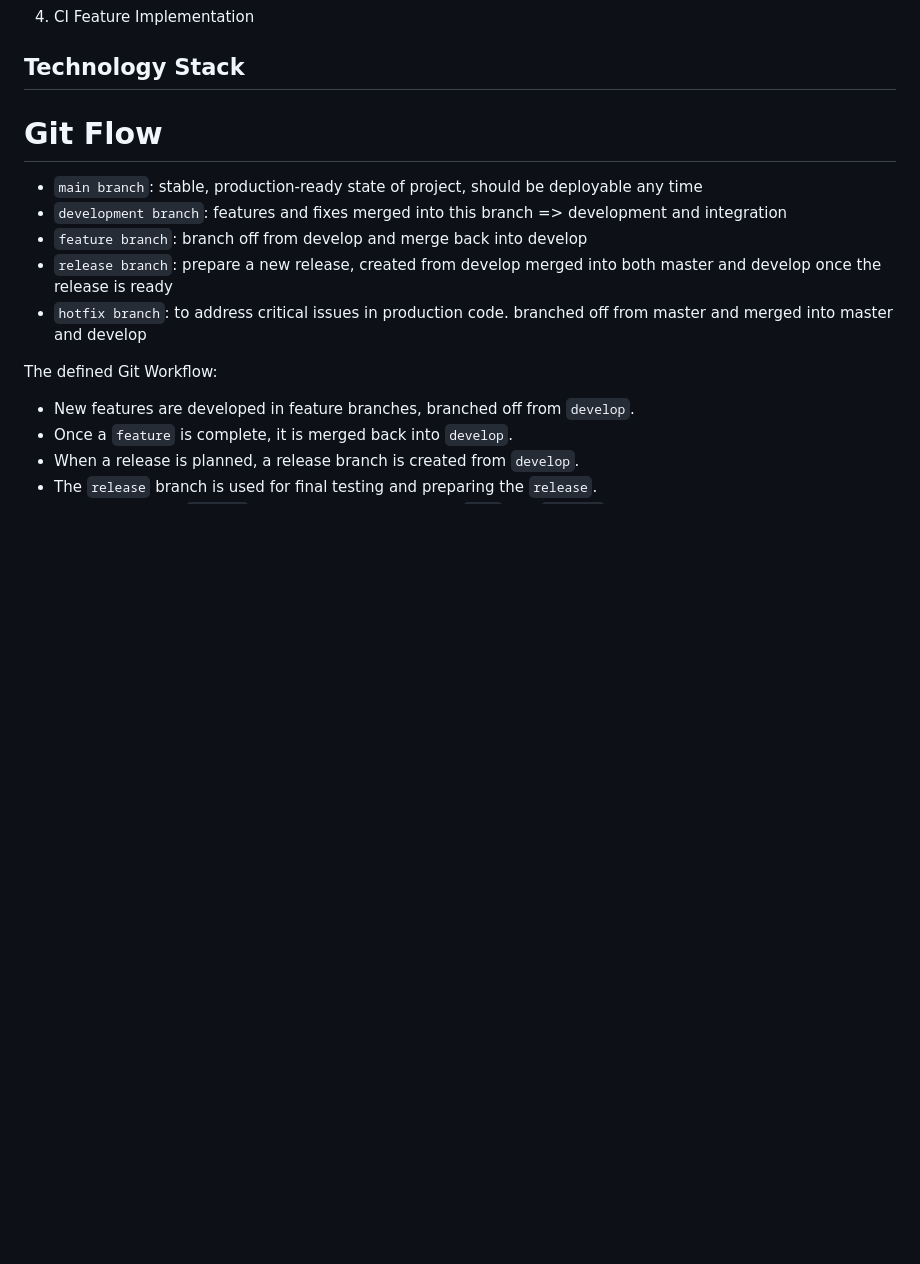
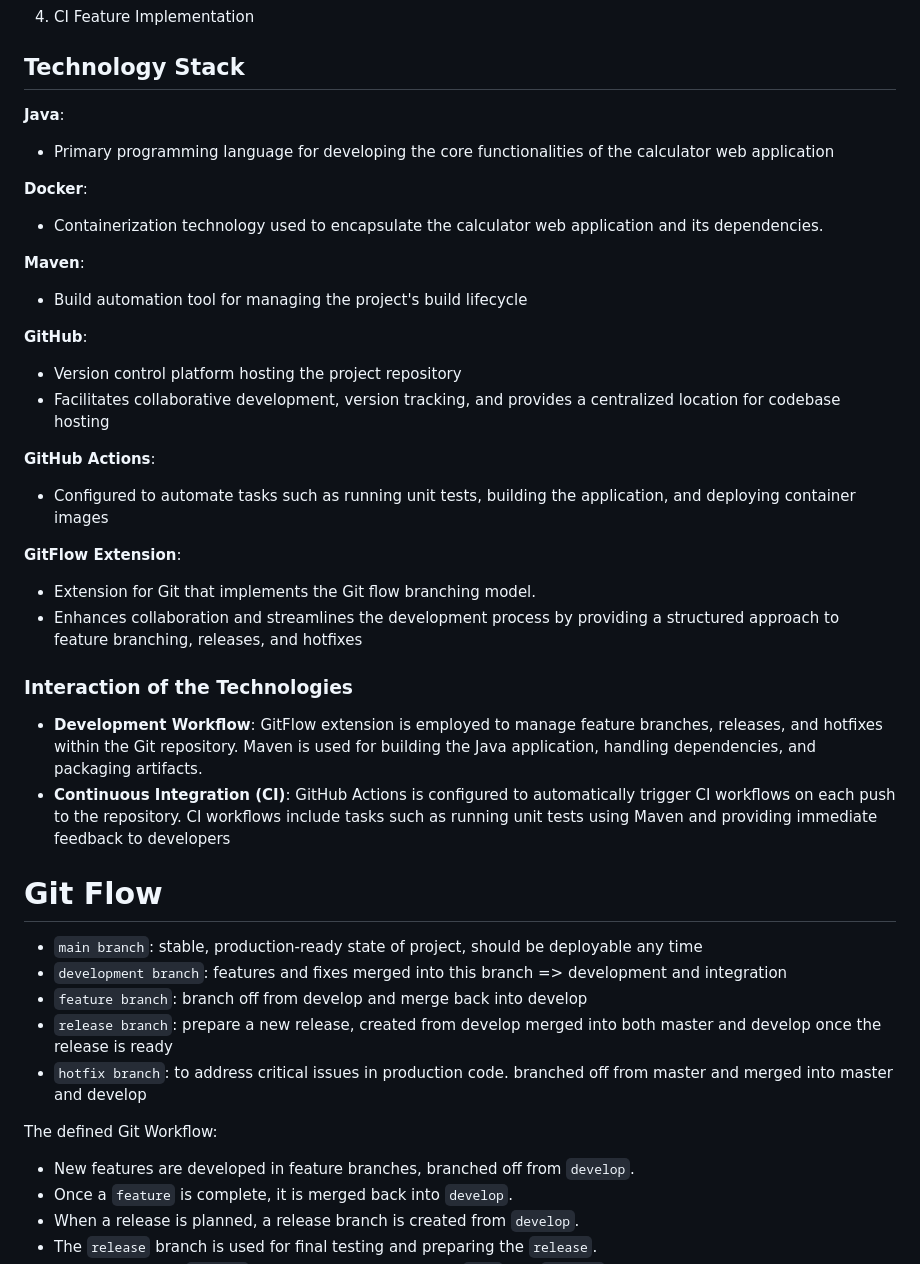
Before and after one commit to simongutenbrunner/clc3-project, a Markdown page: README.md, the part around the change. GitHub-like rendering; blank space fills up the shorter version.

```diff
--- a/README.md
+++ b/README.md
@@ -11,6 +11,29 @@ The documentation can be found [here](https://simongutenbrunner.github.io/clc3-p
 4. CI Feature Implementation
 
 ## Technology Stack
+**Java**:
+- Primary programming language for developing the core functionalities of the calculator web application
+
+**Docker**:
+- Containerization technology used to encapsulate the calculator web application and its dependencies.
+
+**Maven**:
+- Build automation tool for managing the project's build lifecycle
+
+**GitHub**:
+- Version control platform hosting the project repository
+- Facilitates collaborative development, version tracking, and provides a centralized location for codebase hosting
+
+**GitHub Actions**:
+- Configured to automate tasks such as running unit tests, building the application, and deploying container images
+
+**GitFlow Extension**:
+- Extension for Git that implements the Git flow branching model.
+- Enhances collaboration and streamlines the development process by providing a structured approach to feature branching, releases, and hotfixes
+
+### Interaction of the Technologies
+- **Development Workflow**: GitFlow extension is employed to manage feature branches, releases, and hotfixes within the Git repository. Maven is used for building the Java application, handling dependencies, and packaging artifacts.
+- **Continuous Integration (CI)**: GitHub Actions is configured to automatically trigger CI workflows on each push to the repository. CI workflows include tasks such as running unit tests using Maven and providing immediate feedback to developers
 
 # Git Flow
 
```
